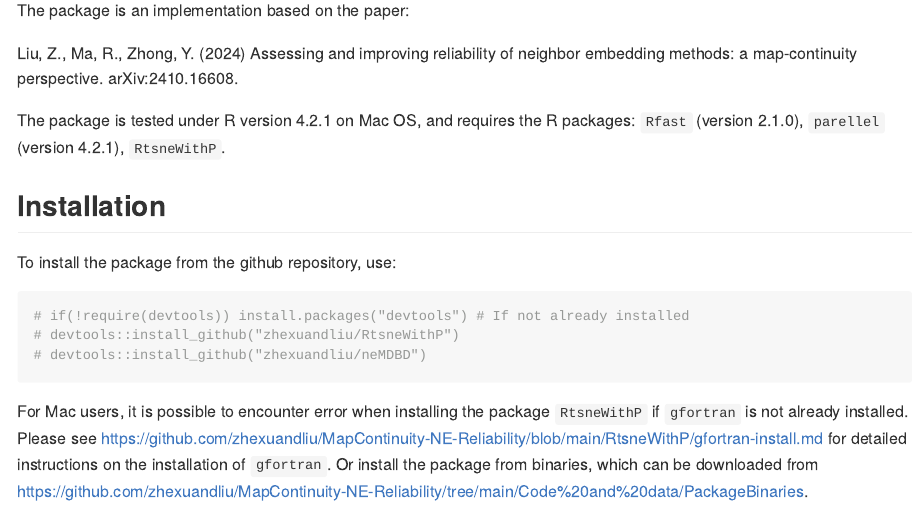
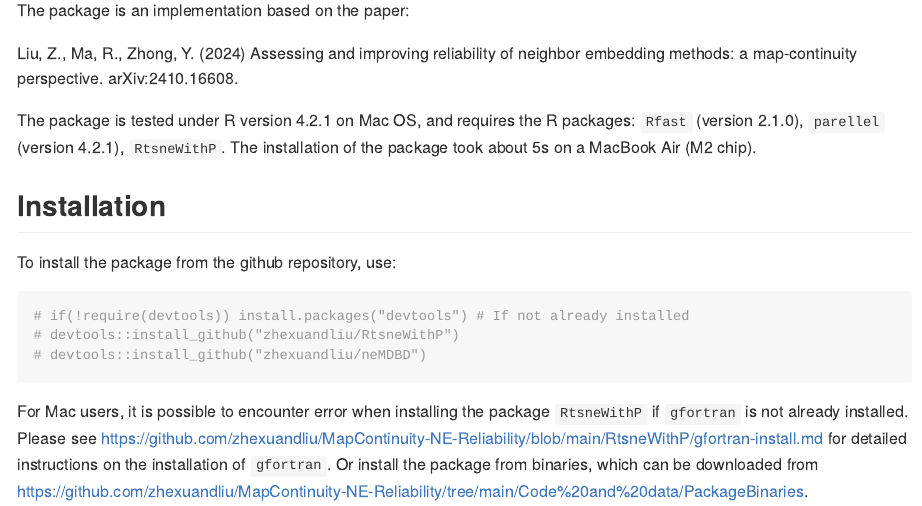
Before and after one commit to zhexuandliu/MapContinuity-NE-Reliability, an R Markdown document (neMDBD/README.Rmd): the page in a window 1100 px wide, from 150 px down. Rendered offline with R 4.5, knitr and Pandoc, with nearby package versions; some code elsewhere in the file could not run offline; long lines of code are wrapped.

Commit message:
Update README.Rmd

```diff
--- a/neMDBD/README.Rmd
+++ b/neMDBD/README.Rmd
@@ -21,7 +21,7 @@ The package is an implementation based on the paper:
 
 Liu, Z., Ma, R., Zhong, Y. (2024) Assessing and improving reliability of neighbor embedding methods: a map-continuity perspective. arXiv:2410.16608.
 
-The package is tested under R version 4.2.1 on Mac OS, and requires the R packages: `Rfast` (version 2.1.0), `parellel` (version 4.2.1), `RtsneWithP`.
+The package is tested under R version 4.2.1 on Mac OS, and requires the R packages: `Rfast` (version 2.1.0), `parellel` (version 4.2.1), `RtsneWithP`. The installation of the package took about 5s on a MacBook Air (M2 chip).
 
 ## Installation
 To install the package from the github repository, use:
```
